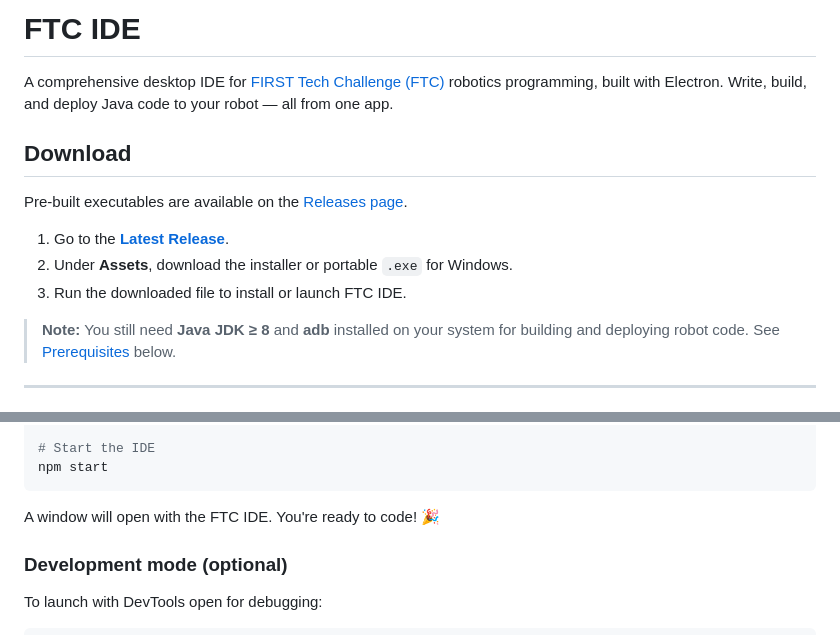
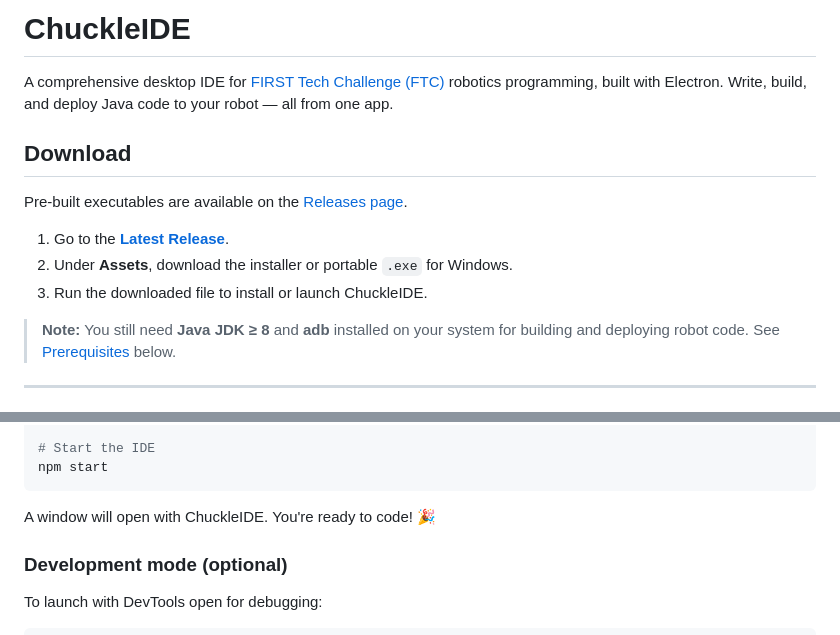
Before and after one commit to X2L1/ChuckleIDE, a Markdown page: README.md, 2 parts joined by grey strips. Drawn GitHub-style.

Commit message:
docs: update README references to ChuckleIDE
Co-authored-by: X2L1 <109528996+X2L1@users.noreply.github.com>

````diff
--- a/README.md
+++ b/README.md
@@ -1,4 +1,4 @@
-# FTC IDE
+# ChuckleIDE
 
 A comprehensive desktop IDE for [FIRST Tech Challenge (FTC)](https://www.firstinspires.org/robotics/ftc) robotics programming, built with Electron. Write, build, and deploy Java code to your robot — all from one app.
 
@@ -8,7 +8,7 @@ Pre-built executables are available on the [Releases page](https://github.com/X2
 
 1. Go to the **[Latest Release](https://github.com/X2L1/ChuckleIDE/releases/latest)**.
 2. Under **Assets**, download the installer or portable `.exe` for Windows.
-3. Run the downloaded file to install or launch FTC IDE.
+3. Run the downloaded file to install or launch ChuckleIDE.
 
 > **Note:** You still need **Java JDK ≥ 8** and **adb** installed on your system for building and deploying robot code. See [Prerequisites](#prerequisites) below.
 
@@ -267,7 +267,7 @@ npm install
 npm start
 ```
 
-A window will open with the FTC IDE. You're ready to code! 🎉
+A window will open with ChuckleIDE. You're ready to code! 🎉
 
 ### Development mode (optional)
 
````
